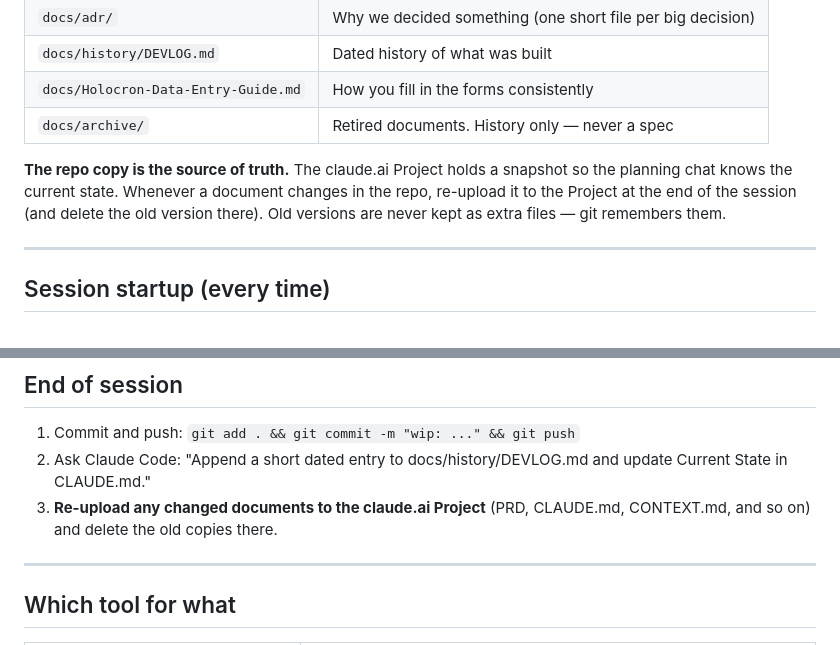
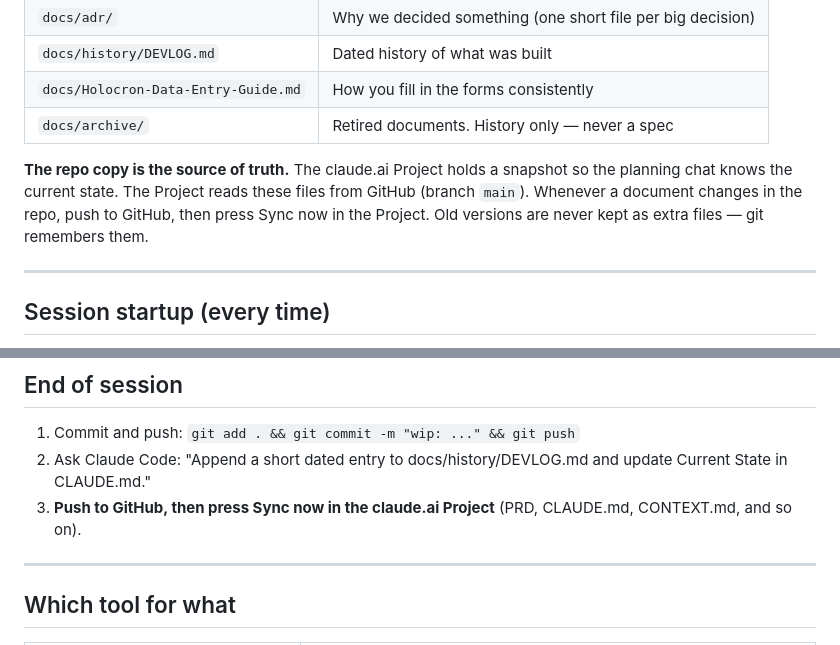
Before and after one commit to jorgeagarcia00/holocron, a Markdown page: docs/Holocron-Workflow.md, 2 parts joined by grey strips. Rendered like a GitHub page.

```diff
--- a/docs/Holocron-Workflow.md
+++ b/docs/Holocron-Workflow.md
@@ -19,7 +19,7 @@ How to run a work session on Holocron, step by step. Rules for Claude Code live
 | `docs/Holocron-Data-Entry-Guide.md` | How you fill in the forms consistently |
 | `docs/archive/` | Retired documents. History only — never a spec |
 
-**The repo copy is the source of truth.** The claude.ai Project holds a snapshot so the planning chat knows the current state. Whenever a document changes in the repo, re-upload it to the Project at the end of the session (and delete the old version there). Old versions are never kept as extra files — git remembers them.
+**The repo copy is the source of truth.** The claude.ai Project holds a snapshot so the planning chat knows the current state. The Project reads these files from GitHub (branch `main`). Whenever a document changes in the repo, push to GitHub, then press Sync now in the Project. Old versions are never kept as extra files — git remembers them.
 
 ---
 
@@ -53,7 +53,7 @@ One feature at a time. Build it, test it, commit it, then move on.
 
 1. Commit and push: `git add . && git commit -m "wip: ..." && git push`
 2. Ask Claude Code: "Append a short dated entry to docs/history/DEVLOG.md and update Current State in CLAUDE.md."
-3. **Re-upload any changed documents to the claude.ai Project** (PRD, CLAUDE.md, CONTEXT.md, and so on) and delete the old copies there.
+3. **Push to GitHub, then press Sync now in the claude.ai Project** (PRD, CLAUDE.md, CONTEXT.md, and so on).
 
 ---
 
```
Also changed, not shown: CLAUDE.md (+1 -1 lines), docs/Holocron-PRD.md (+2 -1 lines).
